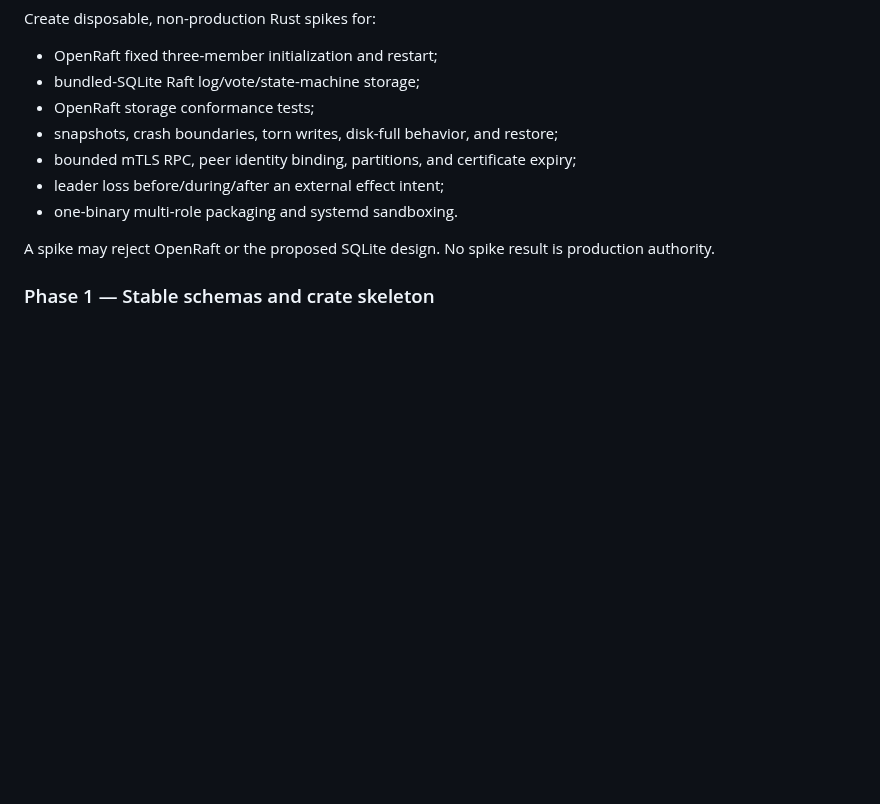
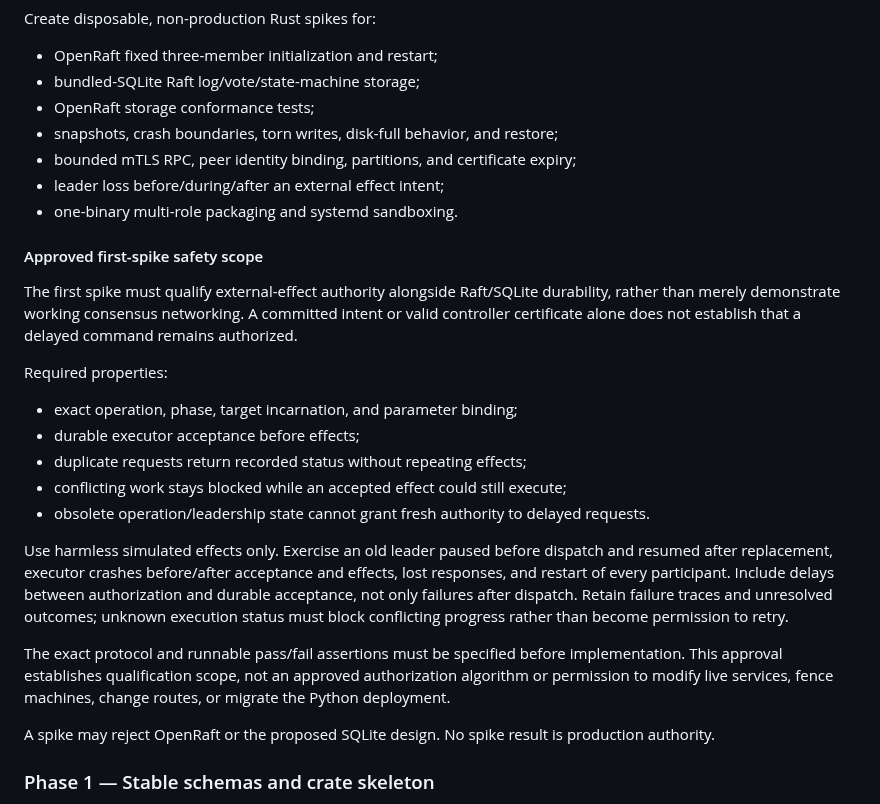
Before and after one commit to burggraf/highly-available-trailbase, a Markdown page: docs/plans/2026-09-10-rust-ha-architecture-design.md, the part around the change. GitHub-like rendering; blank space fills up the shorter version.

Commit message:
docs: approve effect-authority qualification scope

```diff
--- a/docs/plans/2026-09-10-rust-ha-architecture-design.md
+++ b/docs/plans/2026-09-10-rust-ha-architecture-design.md
@@ -257,6 +257,22 @@ Create disposable, non-production Rust spikes for:
 - leader loss before/during/after an external effect intent;
 - one-binary multi-role packaging and systemd sandboxing.
 
+#### Approved first-spike safety scope
+
+The first spike must qualify external-effect authority alongside Raft/SQLite durability, rather than merely demonstrate working consensus networking. A committed intent or valid controller certificate alone does not establish that a delayed command remains authorized.
+
+Required properties:
+
+- exact operation, phase, target incarnation, and parameter binding;
+- durable executor acceptance before effects;
+- duplicate requests return recorded status without repeating effects;
+- conflicting work stays blocked while an accepted effect could still execute;
+- obsolete operation/leadership state cannot grant fresh authority to delayed requests.
+
+Use harmless simulated effects only. Exercise an old leader paused before dispatch and resumed after replacement, executor crashes before/after acceptance and effects, lost responses, and restart of every participant. Include delays between authorization and durable acceptance, not only failures after dispatch. Retain failure traces and unresolved outcomes; unknown execution status must block conflicting progress rather than become permission to retry.
+
+The exact protocol and runnable pass/fail assertions must be specified before implementation. This approval establishes qualification scope, not an approved authorization algorithm or permission to modify live services, fence machines, change routes, or migrate the Python deployment.
+
 A spike may reject OpenRaft or the proposed SQLite design. No spike result is production authority.
 
 ### Phase 1 — Stable schemas and crate skeleton
```
